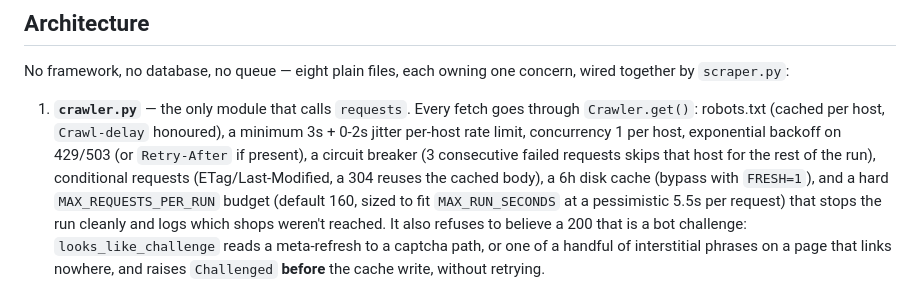
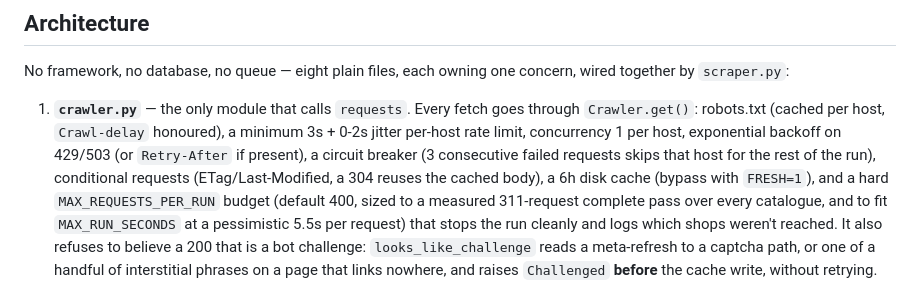
Before and after one commit to philipraymondh-ctrl/launcher, a Markdown page: CLAUDE.md, the part around the change. Drawn GitHub-style.

Commit message:
Correct the budget figure in the module notes

```diff
--- a/CLAUDE.md
+++ b/CLAUDE.md
@@ -21,7 +21,8 @@ concern, wired together by `scraper.py`:
    a circuit breaker (3 consecutive failed requests skips that host for
    the rest of the run), conditional requests (ETag/Last-Modified, a 304
    reuses the cached body), a 6h disk cache (bypass with `FRESH=1`), and a
-   hard `MAX_REQUESTS_PER_RUN` budget (default 160, sized to fit
+   hard `MAX_REQUESTS_PER_RUN` budget (default 400, sized to a measured
+   311-request complete pass over every catalogue, and to fit
    `MAX_RUN_SECONDS` at a pessimistic 5.5s per request) that stops the run
    cleanly and logs which shops weren't reached. It also refuses to believe
    a 200 that is a bot challenge: `looks_like_challenge` reads a meta-refresh
```
